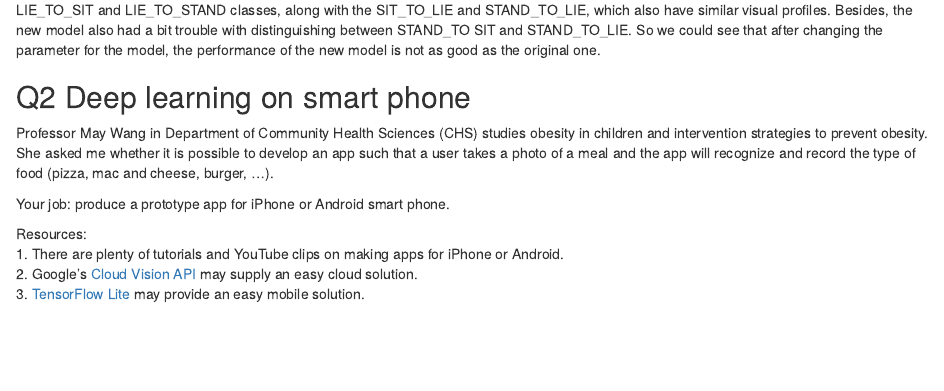
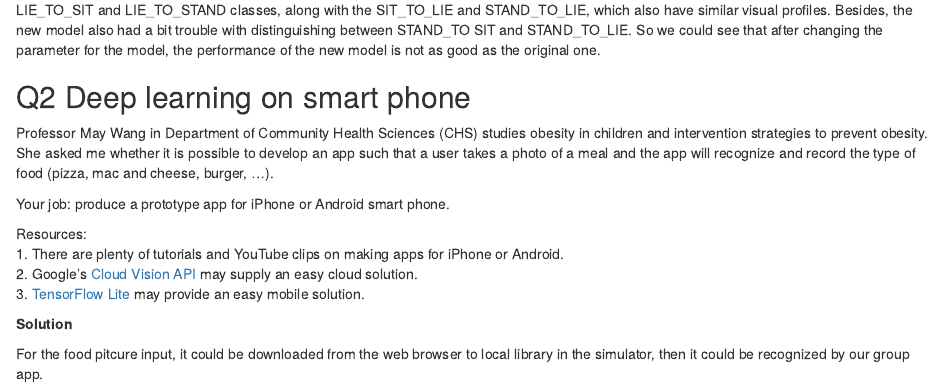
Before and after one commit to bhsiaoyao/biostat-m280-neuralnetwork, an R Markdown document (hw4sol/hw4_sol.Rmd): the page in a window 1100 px wide, from 13600 px down. Rendered offline with R 4.5, knitr and Pandoc, with nearby package versions; some code elsewhere in the file could not run offline.

Commit message:
explanation for q2 of hw4

```diff
--- a/hw4sol/hw4_sol.Rmd
+++ b/hw4sol/hw4_sol.Rmd
@@ -599,3 +599,7 @@ Resources:
 1. There are plenty of tutorials and YouTube clips on making apps for iPhone or Android.
 2. Google's [Cloud Vision API](https://cloud.google.com/vision/) may supply an easy cloud solution.
 3. [TensorFlow Lite](https://www.tensorflow.org/lite) may provide an easy mobile solution.
+
+**Solution**
+
+For the food pitcure input, it could be downloaded from the web browser to local library in the simulator, then it could be recognized by our group app.
```
